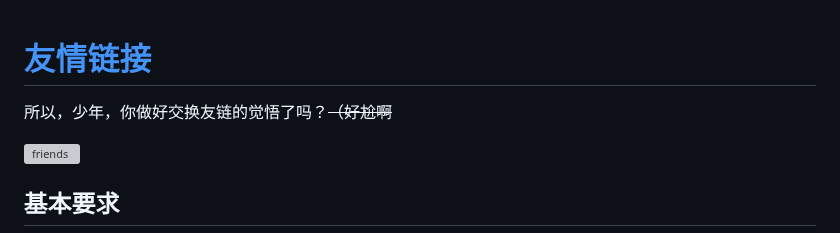
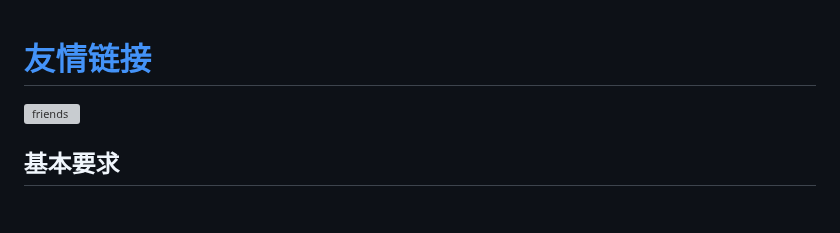
Before and after one commit to YanDao0313/Friends, a Markdown page: README.md, the part around the change. GitHub-like rendering; blank space fills up the shorter version; grey boxes are pictures that could not be loaded.

```diff
--- a/README.md
+++ b/README.md
@@ -1,6 +1,4 @@
 # [友情链接](https://www.daoblog.top/friends)
-
-所以，少年，你做好交换友链的觉悟了吗？~~（好尬啊~~
 
 [![friends](https://socialify.git.ci/YanDao0313/friends/image?font=Bitter&language=1&name=1&owner=1&pulls=1&theme=Auto)](https://www.daoblog.top/friends)
 
```
